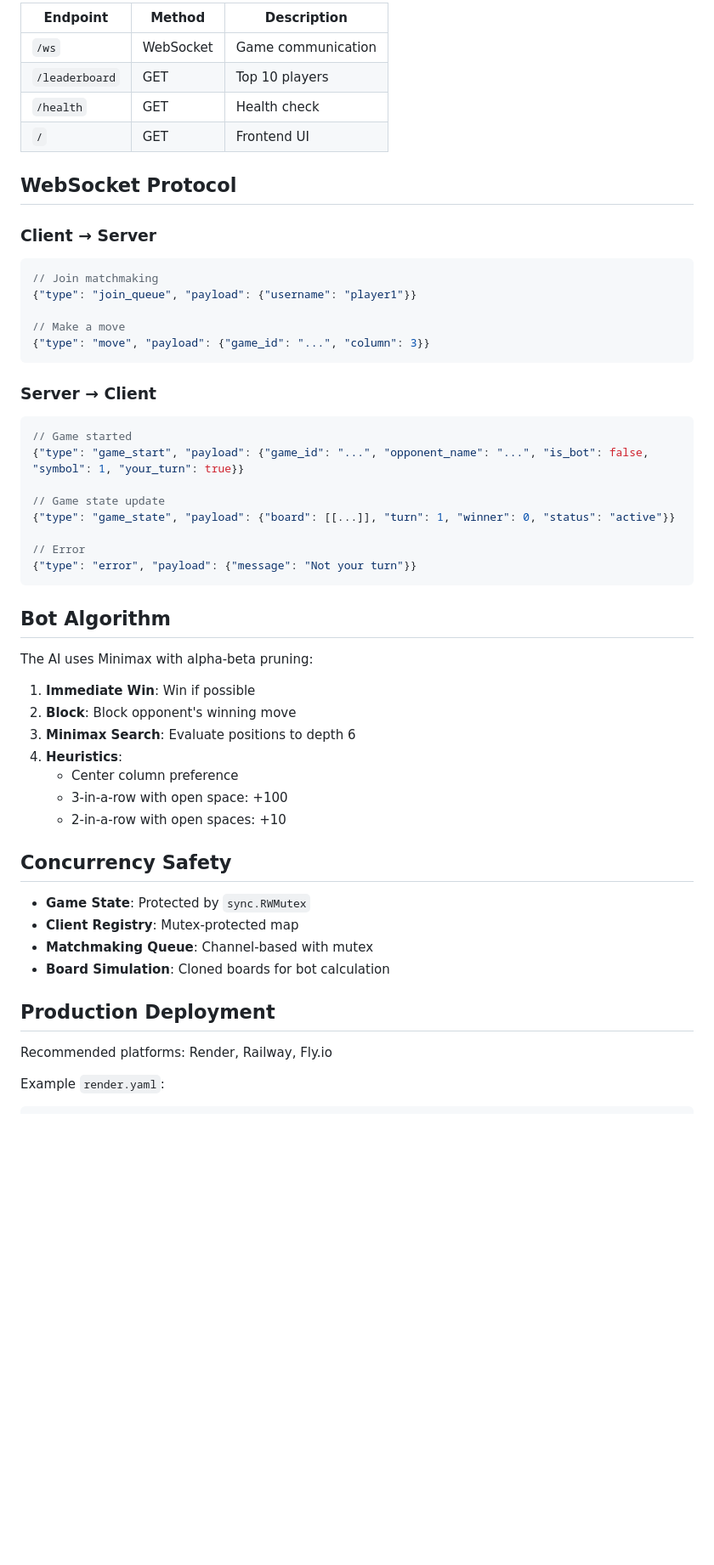
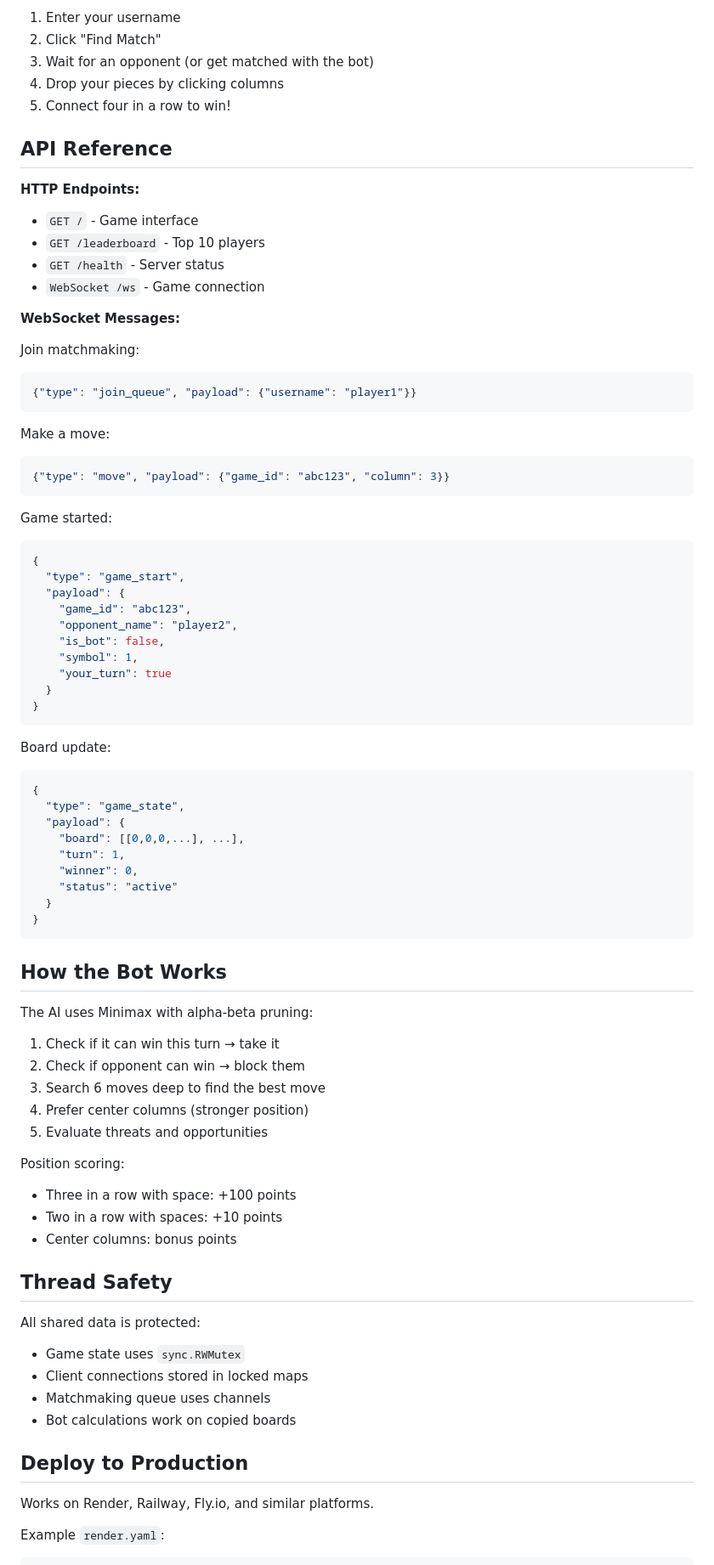
Before and after one commit to prokriti11/connect4-multiplayer, a Markdown page: README.md, the part around one of its changes. Shown at 85% size. Drawn GitHub-style; blank space fills up the shorter version.

````diff
--- a/README.md
+++ b/README.md
@@ -88,58 +66,83 @@ go run ./cmd/server
 
-| Endpoint | Method | Description |
-|----------|--------|-------------|
-| `/ws` | WebSocket | Game communication |
-| `/leaderboard` | GET | Top 10 players |
-| `/health` | GET | Health check |
-| `/` | GET | Frontend UI |
+1. Enter your username
+2. Click "Find Match"
+3. Wait for an opponent (or get matched with the bot)
+4. Drop your pieces by clicking columns
+5. Connect four in a row to win!
 
-## WebSocket Protocol
+## API Reference
 
-### Client → Server
+**HTTP Endpoints:**
+- `GET /` - Game interface
+- `GET /leaderboard` - Top 10 players
+- `GET /health` - Server status
+- `WebSocket /ws` - Game connection
 
+**WebSocket Messages:**
+
+Join matchmaking:
 ```json
-// Join matchmaking
 {"type": "join_queue", "payload": {"username": "player1"}}
-
-// Make a move
-{"type": "move", "payload": {"game_id": "...", "column": 3}}
 ```
 
-### Server → Client
-
+Make a move:
 ```json
-// Game started
-{"type": "game_start", "payload": {"game_id": "...", "opponent_name": "...", "is_bot": false, "symbol": 1, "your_turn": true}}
-
-// Game state update
-{"type": "game_state", "payload": {"board": [[...]], "turn": 1, "winner": 0, "status": "active"}}
-
-// Error
-{"type": "error", "payload": {"message": "Not your turn"}}
+{"type": "move", "payload": {"game_id": "abc123", "column": 3}}
 ```
 
-## Bot Algorithm
+Game started:
+```json
+{
+  "type": "game_start",
+  "payload": {
+    "game_id": "abc123",
+    "opponent_name": "player2",
+    "is_bot": false,
+    "symbol": 1,
+    "your_turn": true
+  }
+}
+```
+
+Board update:
+```json
+{
+  "type": "game_state",
+  "payload": {
+    "board": [[0,0,0,...], ...],
+    "turn": 1,
+    "winner": 0,
+    "status": "active"
+  }
+}
+```
+
+## How the Bot Works
 
 The AI uses Minimax with alpha-beta pruning:
 
-1. **Immediate Win**: Win if possible
-2. **Block**: Block opponent's winning move
-3. **Minimax Search**: Evaluate positions to depth 6
-4. **Heuristics**:
-   - Center column preference
-   - 3-in-a-row with open space: +100
-   - 2-in-a-row with open spaces: +10
+1. Check if it can win this turn → take it
+2. Check if opponent can win → block them
+3. Search 6 moves deep to find the best move
+4. Prefer center columns (stronger position)
+5. Evaluate threats and opportunities
 
-## Concurrency Safety
+Position scoring:
+- Three in a row with space: +100 points
+- Two in a row with spaces: +10 points
+- Center columns: bonus points
 
-- **Game State**: Protected by `sync.RWMutex`
-- **Client Registry**: Mutex-protected map
-- **Matchmaking Queue**: Channel-based with mutex
-- **Board Simulation**: Cloned boards for bot calculation
+## Thread Safety
 
-## Production Deployment
+All shared data is protected:
+- Game state uses `sync.RWMutex`
+- Client connections stored in locked maps
+- Matchmaking queue uses channels
+- Bot calculations work on copied boards
 
-Recommended platforms: Render, Railway, Fly.io
+## Deploy to Production
+
+Works on Render, Railway, Fly.io, and similar platforms.
 
 Example `render.yaml`:
 ```yaml
````
Also changed, not shown: other parts of README.md (+59 -67 lines).
